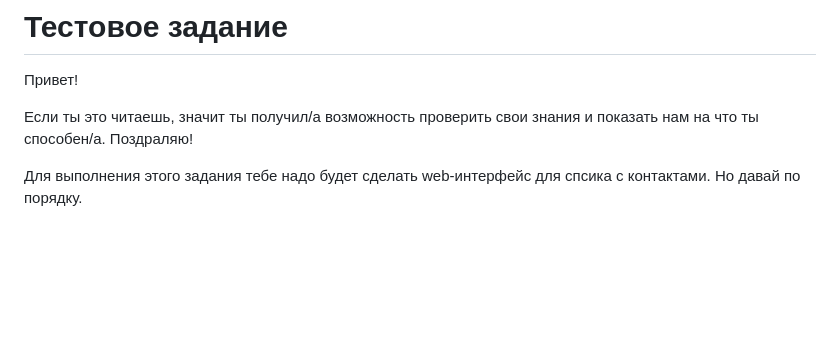
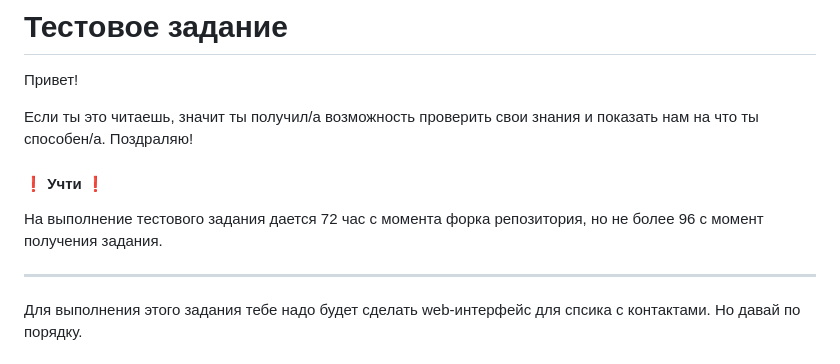
Before and after one commit to innaaznauryan/test_job_Inna, a Markdown page: README.md, the part around the change. GitHub-like rendering; blank space fills up the shorter version.

```diff
--- a/README.md
+++ b/README.md
@@ -2,7 +2,9 @@
 Привет!
 
 Если ты это читаешь, значит ты получил/а возможность проверить свои знания и показать нам на что ты способен/а. Поздраляю!
-
+#### ❗️ Учти ❗️
+На выполнение тестового задания дается 72 час с момента форка репозитория, но не более 96 с момент получения задания.
+___
 Для выполнения этого задания тебе надо будет сделать web-интерфейс для спсика с контактами.
 Но давай по порядку.
 
```
